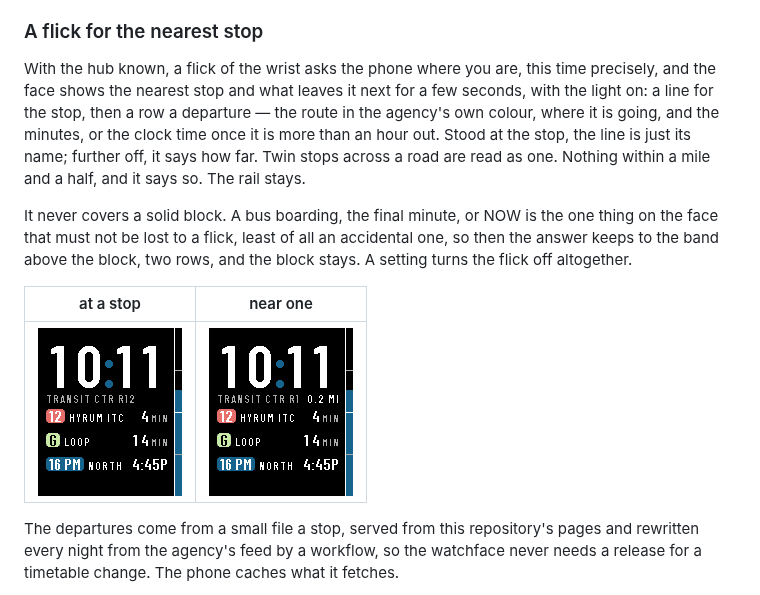
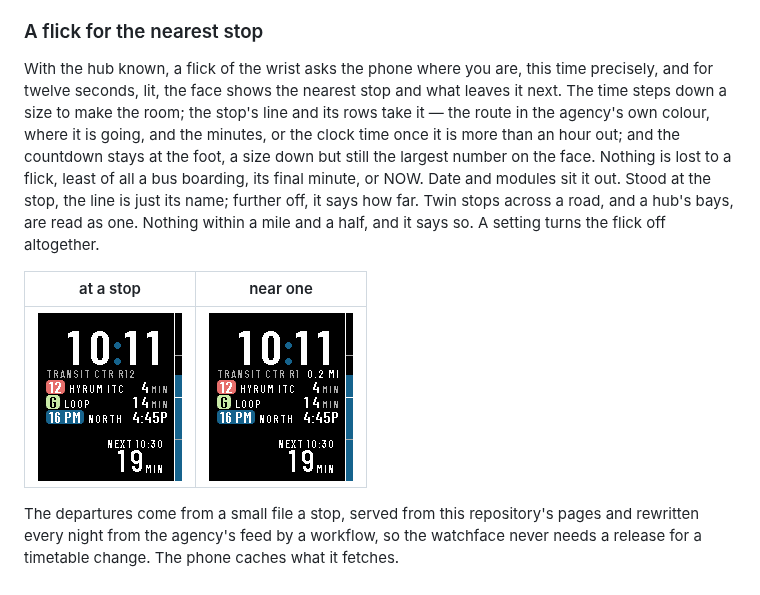
Before and after one commit to sybenx/headway, a Markdown page: README.md, the part around the change. GitHub-like rendering; pictures changed too: screenshots/stop-near.png, screenshots/stop.png.

```diff
--- a/README.md
+++ b/README.md
@@ -95,18 +95,16 @@ Off, and the countdown runs everywhere, as it always has.
 ### A flick for the nearest stop
 
 With the hub known, a flick of the wrist asks the phone where you are, this
-time precisely, and the face shows the nearest stop and what leaves it next
-for a few seconds, with the light on: a line for the stop, then a row a
-departure — the route in the agency's own colour, where it is going, and the
-minutes, or the clock time once it is more than an hour out. Stood at the
-stop, the line is just its name; further off, it says how far. Twin stops
-across a road are read as one. Nothing within a mile and a half, and it says
-so. The rail stays.
-
-It never covers a solid block. A bus boarding, the final minute, or NOW is
-the one thing on the face that must not be lost to a flick, least of all an
-accidental one, so then the answer keeps to the band above the block, two
-rows, and the block stays. A setting turns the flick off altogether.
+time precisely, and for twelve seconds, lit, the face shows the nearest stop
+and what leaves it next. The time steps down a size to make the room; the
+stop's line and its rows take it — the route in the agency's own colour,
+where it is going, and the minutes, or the clock time once it is more than an
+hour out; and the countdown stays at the foot, a size down but still the
+largest number on the face. Nothing is lost to a flick, least of all a bus
+boarding, its final minute, or NOW. Date and modules sit it out. Stood at
+the stop, the line is just its name; further off, it says how far. Twin
+stops across a road, and a hub's bays, are read as one. Nothing within a
+mile and a half, and it says so. A setting turns the flick off altogether.
 
 | at a stop | near one |
 |---|---|
```
Also changed, not shown: 8 other files.
